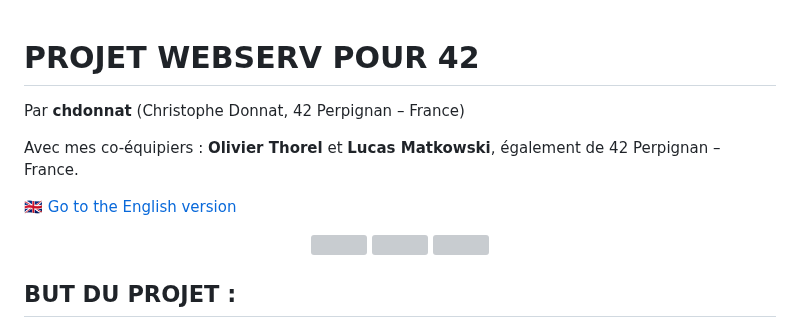
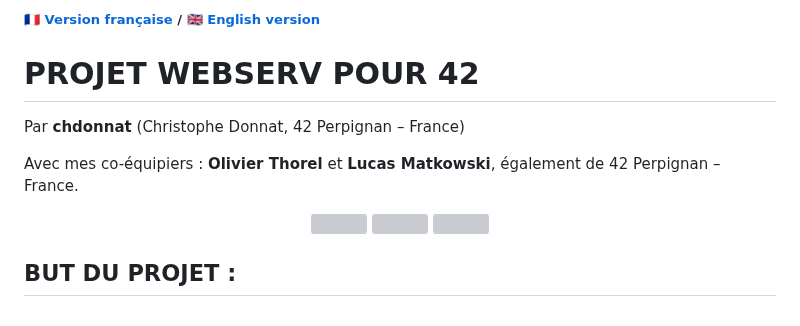
Before and after one commit to donnatchris/webserv-42, a Markdown page: README.fr.md, the part around the change. Rendered like a GitHub page; grey boxes are pictures that could not be loaded.

```diff
--- a/README.fr.md
+++ b/README.fr.md
@@ -1,9 +1,9 @@
+##### [🇫🇷 Version française](README.fr.md) / [🇬🇧 English version](README.md)
+
 # PROJET WEBSERV POUR 42
 Par **chdonnat** (Christophe Donnat, 42 Perpignan – France)
 
 Avec mes co-équipiers : **Olivier Thorel** et **Lucas Matkowski**, également de 42 Perpignan – France.
-
-[🇬🇧 Go to the English version](README.md)
 
 <p align="center">
   <img src="https://github.com/donnatchris/webserv/blob/main/screenshots/index.png" width="30%" height="200px" />
```
